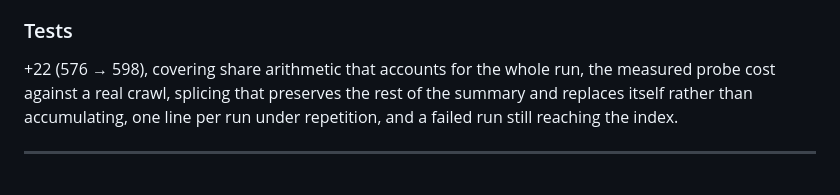
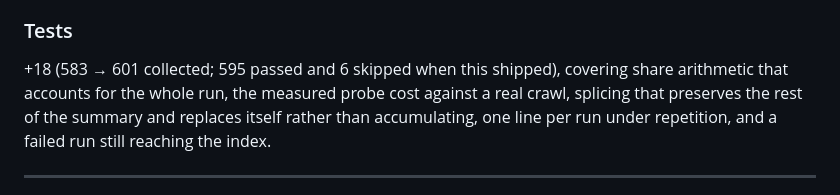
Before and after one commit to abhishekpauly/ui-discovery, a Markdown page: CHANGELOG.md, the part around the change. Drawn GitHub-style.

```diff
--- a/CHANGELOG.md
+++ b/CHANGELOG.md
@@ -177,7 +177,8 @@ run counted twice would corrupt exactly the trend the index exists to show.
 
 ### Tests
 
-+22 (576 → 598), covering share arithmetic that accounts for the whole run,
++18 (583 → 601 collected; 595 passed and 6 skipped when this shipped),
+covering share arithmetic that accounts for the whole run,
 the measured probe cost against a real crawl, splicing that preserves the rest
 of the summary and replaces itself rather than accumulating, one line per run
 under repetition, and a failed run still reaching the index.
```
Also changed, not shown: PRODUCT_TRACKER.md (+6 -1 lines).
